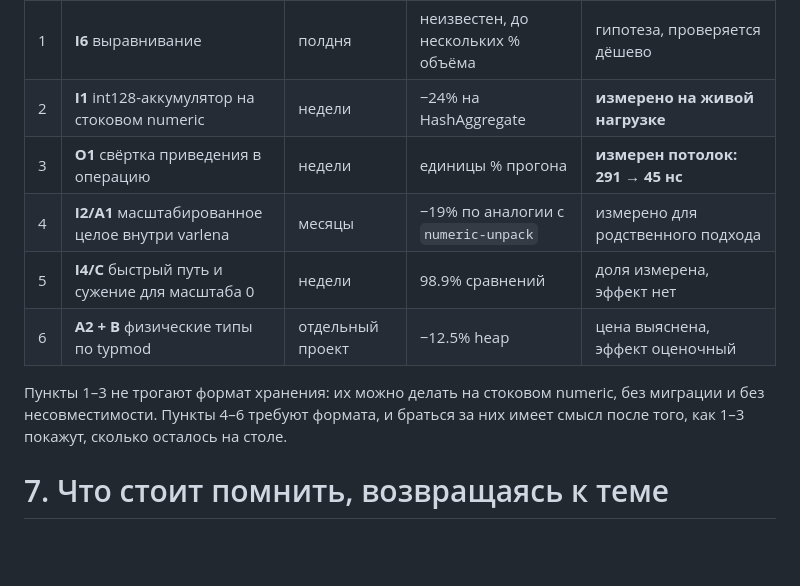
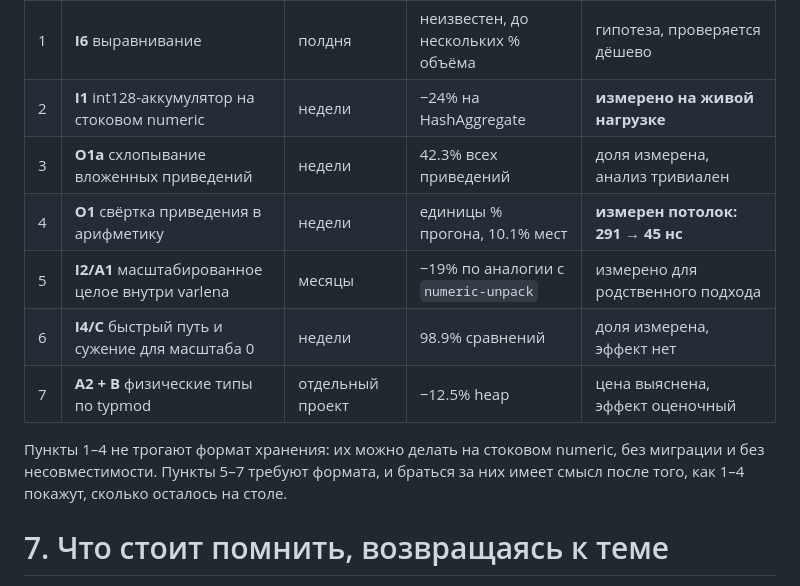
Before and after one commit to danolivo/conf, a Markdown page: 2026g-Numeric-Archeology/VECTORS-numeric-for-1c.md, the part around one of its changes. Drawn GitHub-style; blank space fills up the shorter version.

```diff
--- a/2026g-Numeric-Archeology/VECTORS-numeric-for-1c.md
+++ b/2026g-Numeric-Archeology/VECTORS-numeric-for-1c.md
@@ -337,14 +390,15 @@ typmod такие колонки просто остались бы на кла
 |---|---|---|---|---|
 | 1 | **I6** выравнивание | полдня | неизвестен, до нескольких % объёма | гипотеза, проверяется дёшево |
 | 2 | **I1** int128-аккумулятор на стоковом numeric | недели | −24% на HashAggregate | **измерено на живой нагрузке** |
-| 3 | **O1** свёртка приведения в операцию | недели | единицы % прогона | **измерен потолок: 291 → 45 нс** |
-| 4 | **I2/A1** масштабированное целое внутри varlena | месяцы | −19% по аналогии с `numeric-unpack` | измерено для родственного подхода |
-| 5 | **I4/C** быстрый путь и сужение для масштаба 0 | недели | 98.9% сравнений | доля измерена, эффект нет |
-| 6 | **A2 + B** физические типы по typmod | отдельный проект | −12.5% heap | цена выяснена, эффект оценочный |
+| 3 | **O1a** схлопывание вложенных приведений | недели | 42.3% всех приведений | доля измерена, анализ тривиален |
+| 4 | **O1** свёртка приведения в арифметику | недели | единицы % прогона, 10.1% мест | **измерен потолок: 291 → 45 нс** |
+| 5 | **I2/A1** масштабированное целое внутри varlena | месяцы | −19% по аналогии с `numeric-unpack` | измерено для родственного подхода |
+| 6 | **I4/C** быстрый путь и сужение для масштаба 0 | недели | 98.9% сравнений | доля измерена, эффект нет |
+| 7 | **A2 + B** физические типы по typmod | отдельный проект | −12.5% heap | цена выяснена, эффект оценочный |
 
-Пункты 1–3 не трогают формат хранения: их можно делать на стоковом numeric,
-без миграции и без несовместимости. Пункты 4–6 требуют формата, и браться за
-них имеет смысл после того, как 1–3 покажут, сколько осталось на столе.
+Пункты 1–4 не трогают формат хранения: их можно делать на стоковом numeric,
+без миграции и без несовместимости. Пункты 5–7 требуют формата, и браться за
+них имеет смысл после того, как 1–4 покажут, сколько осталось на столе.
 
 # 7. Что стоит помнить, возвращаясь к теме
 
```
Also changed, not shown: other parts of 2026g-Numeric-Archeology/VECTORS-numeric-for-1c.md (+59 -6 lines).
